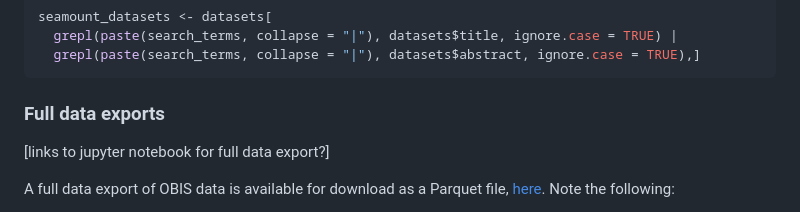
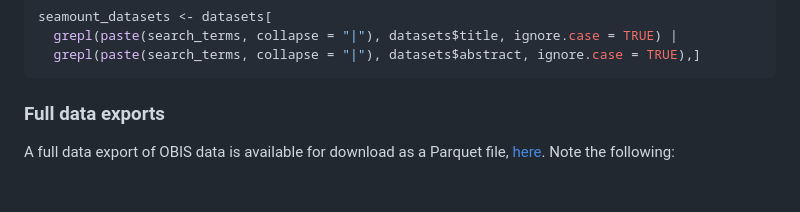
Before and after one commit to iobis/hackathon, a Markdown page: README.md, the part around the change. Drawn GitHub-style; blank space fills up the shorter version.

```diff
--- a/README.md
+++ b/README.md
@@ -68,8 +68,6 @@ seamount_datasets <- datasets[
 
 ### Full data exports
 
-[links to jupyter notebook for full data export?]
-
 A full data export of OBIS data is available for download as a Parquet file, [here](https://obis.org/data/access/). Note the following:
 
 - These exports do not include measurement data, dropped records, or absence records
```
